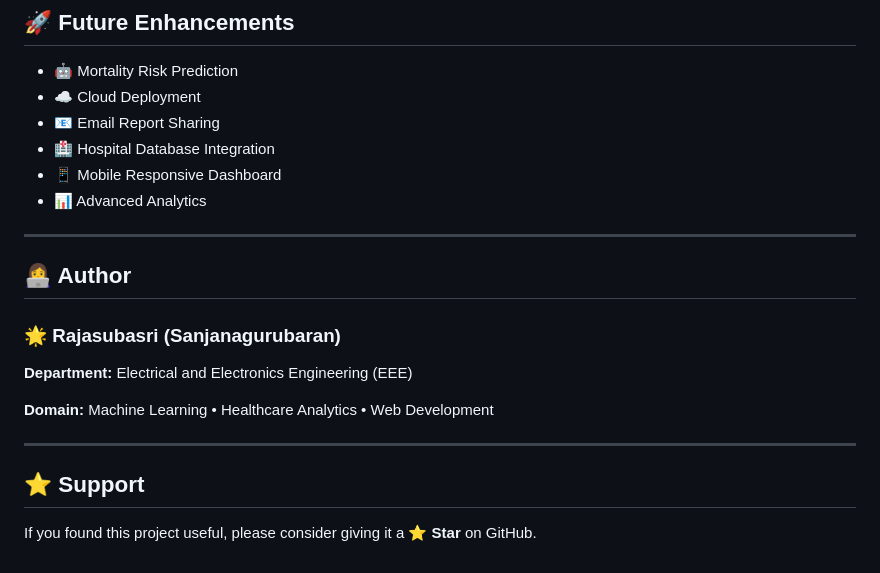
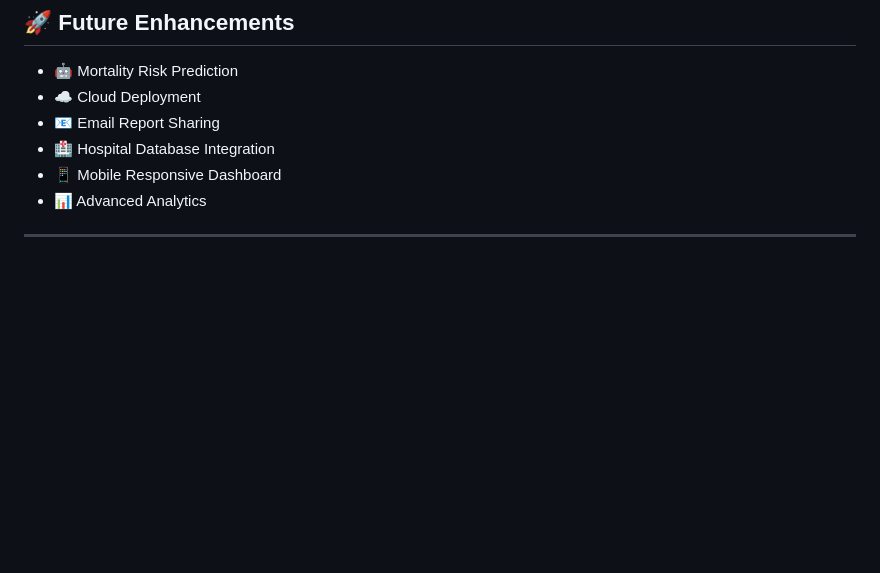
Before and after one commit to Sanjanagurubaran/Apollo-Apache-IV-LOS-Prediction-, a Markdown page: README.md, the part around one of its changes. Rendered like a GitHub page; blank space fills up the shorter version.

```diff
--- a/README.md
+++ b/README.md
@@ -173,17 +174,3 @@ Generate and download patient prediction reports in PDF format.
 - 📊 Advanced Analytics
 
 ---
-
-## 👩‍💻 Author
-
-### 🌟 Rajasubasri (Sanjanagurubaran)
-
-**Department:** Electrical and Electronics Engineering (EEE)
-
-**Domain:** Machine Learning • Healthcare Analytics • Web Development
-
----
-
-## ⭐ Support
-
-If you found this project useful, please consider giving it a **⭐ Star** on GitHub.
```
Also changed, not shown: other parts of README.md (+2 -1 lines).
